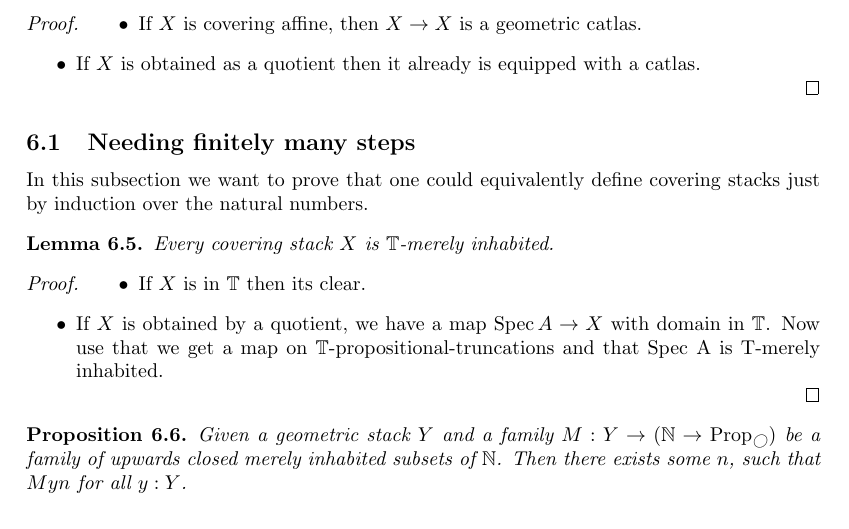
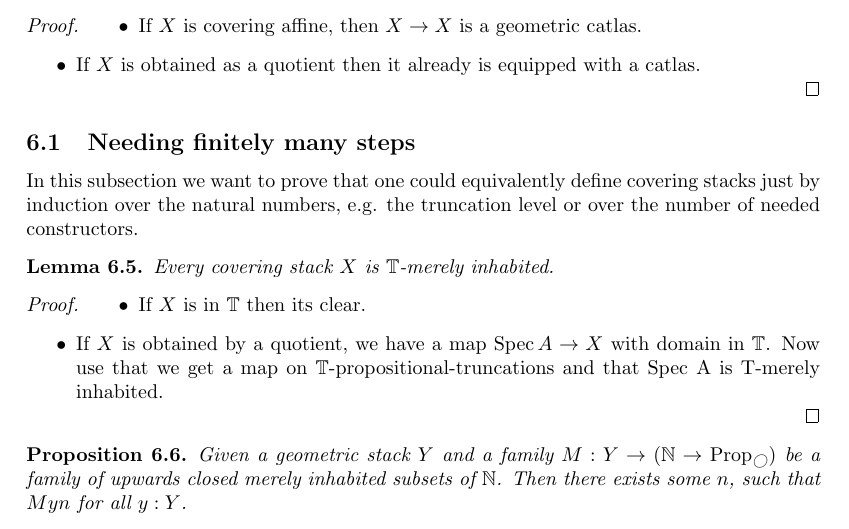
Before and after one commit to InftyCat/MasterThesis, a LaTeX document (main.tex, which reads Stacks.tex): part of page 9 of 61, cut so that both start at the same text. Compiled offline with pdfLaTeX.

Commit message:
summary changes

```diff
--- a/Stacks.tex
+++ b/Stacks.tex
@@ -44,7 +44,7 @@ Every covering stack $X$ merely admits a geometric catlas. %, i.e. a geometric c
 \end{proof}
 
 \subsection{Needing finitely many steps}
-In this subsection we want to prove that one could equivalently define covering stacks just by induction over the natural numbers.
+In this subsection we want to prove that one could equivalently define covering stacks just by induction over the natural numbers, e.g. the truncation level or over the number of needed constructors.
 
 \begin{lemma}{\label{lemma:cstinh}}
 	Every covering stack $X$ is $\bT$-merely inhabited.
```
Also changed, not shown: MasterThesisSummary.pdf, main.pdf.
